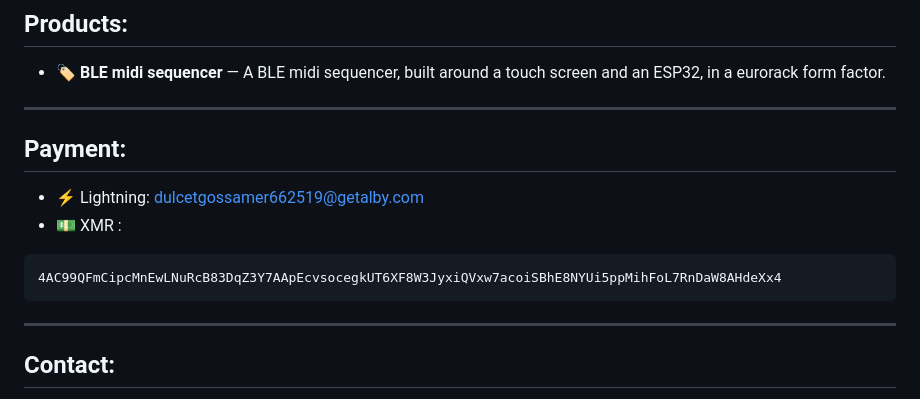
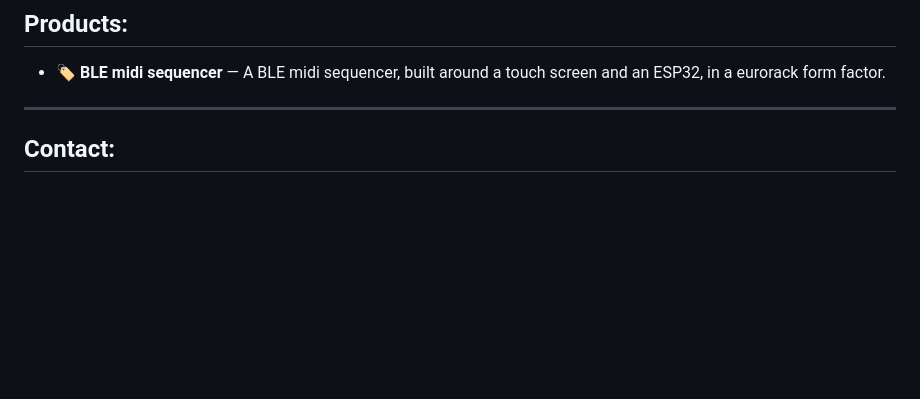
Before and after one commit to lacdael/lacdael, a Markdown page: README.md, the part around one of its changes. GitHub-like rendering; blank space fills up the shorter version.

````diff
--- a/README.md
+++ b/README.md
@@ -27,16 +29,6 @@
 - 🏷️ **BLE midi sequencer** — A BLE midi sequencer, built around a touch screen and an ESP32, in a eurorack form factor.
 
 ---
-
-## Payment:
-- ⚡ Lightning: dulcetgossamer662519@getalby.com
-- 💵 XMR :
-```
-4AC99QFmCipcMnEwLNuRcB83DqZ3Y7AApEcvsocegkUT6XF8W3JyxiQVxw7acoiSBhE8NYUi5ppMihFoL7RnDaW8AHdeXx4
-```
-
----
-
 ## Contact:
 Open for consulting, partnerships, and prototype work.
 Free programming hours for ᚩᛗ•ᚾ, or, adjacent.
````
Also changed, not shown: other parts of README.md (+2 -0 lines).
